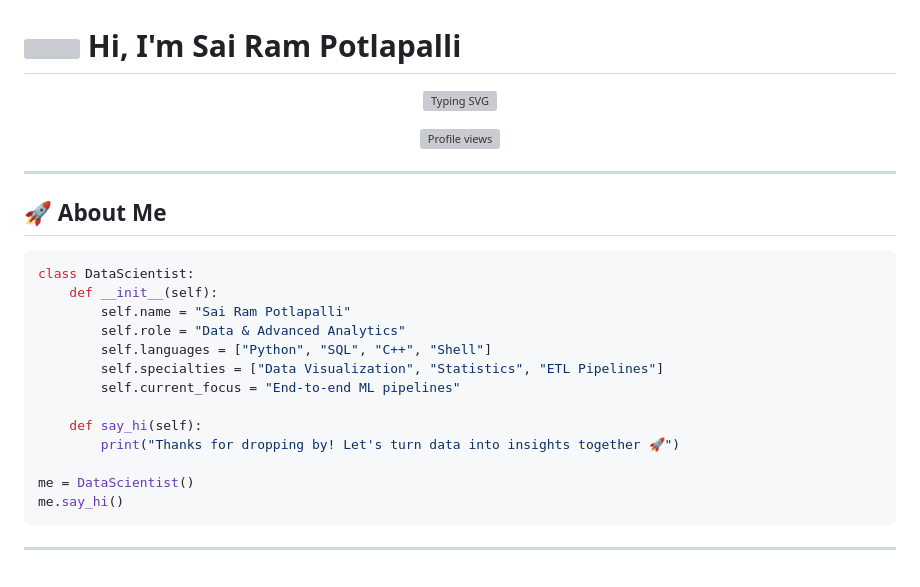
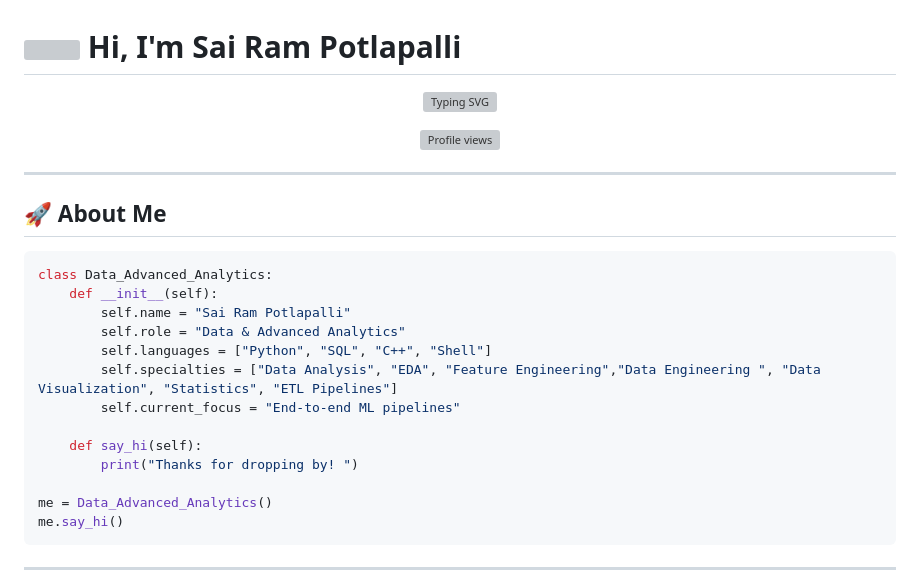
Before and after one commit to sai-ram-potlapalli/sai-ram-potlapalli, a Markdown page: README.md, the part around one of its changes. Drawn GitHub-style; grey boxes are pictures that could not be loaded.

````diff
--- a/README.md
+++ b/README.md
@@ -13,18 +13,18 @@
 ## 🚀 About Me
 
 ```python
-class DataScientist:
+class Data_Advanced_Analytics:
     def __init__(self):
         self.name = "Sai Ram Potlapalli"
         self.role = "Data & Advanced Analytics"
         self.languages = ["Python", "SQL", "C++", "Shell"]
-        self.specialties = ["Data Visualization", "Statistics", "ETL Pipelines"]
+        self.specialties = ["Data Analysis", "EDA", "Feature Engineering","Data Engineering ", "Data Visualization", "Statistics", "ETL Pipelines"]
         self.current_focus = "End-to-end ML pipelines"
 
     def say_hi(self):
-        print("Thanks for dropping by! Let's turn data into insights together 🚀")
+        print("Thanks for dropping by! ")
 
-me = DataScientist()
+me = Data_Advanced_Analytics()
 me.say_hi()
 ```
 
````
Also changed, not shown: other parts of README.md (+1 -1 lines).
